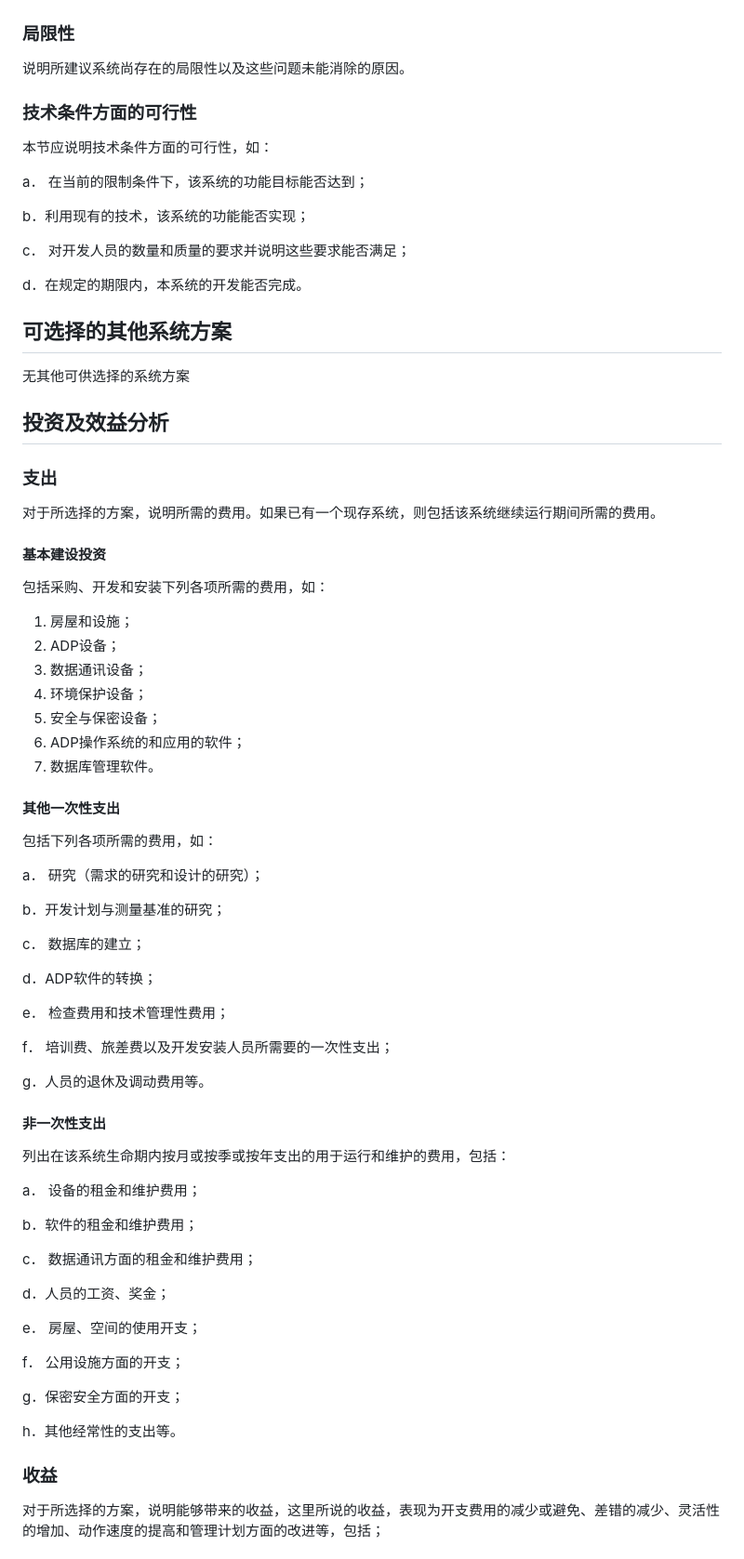
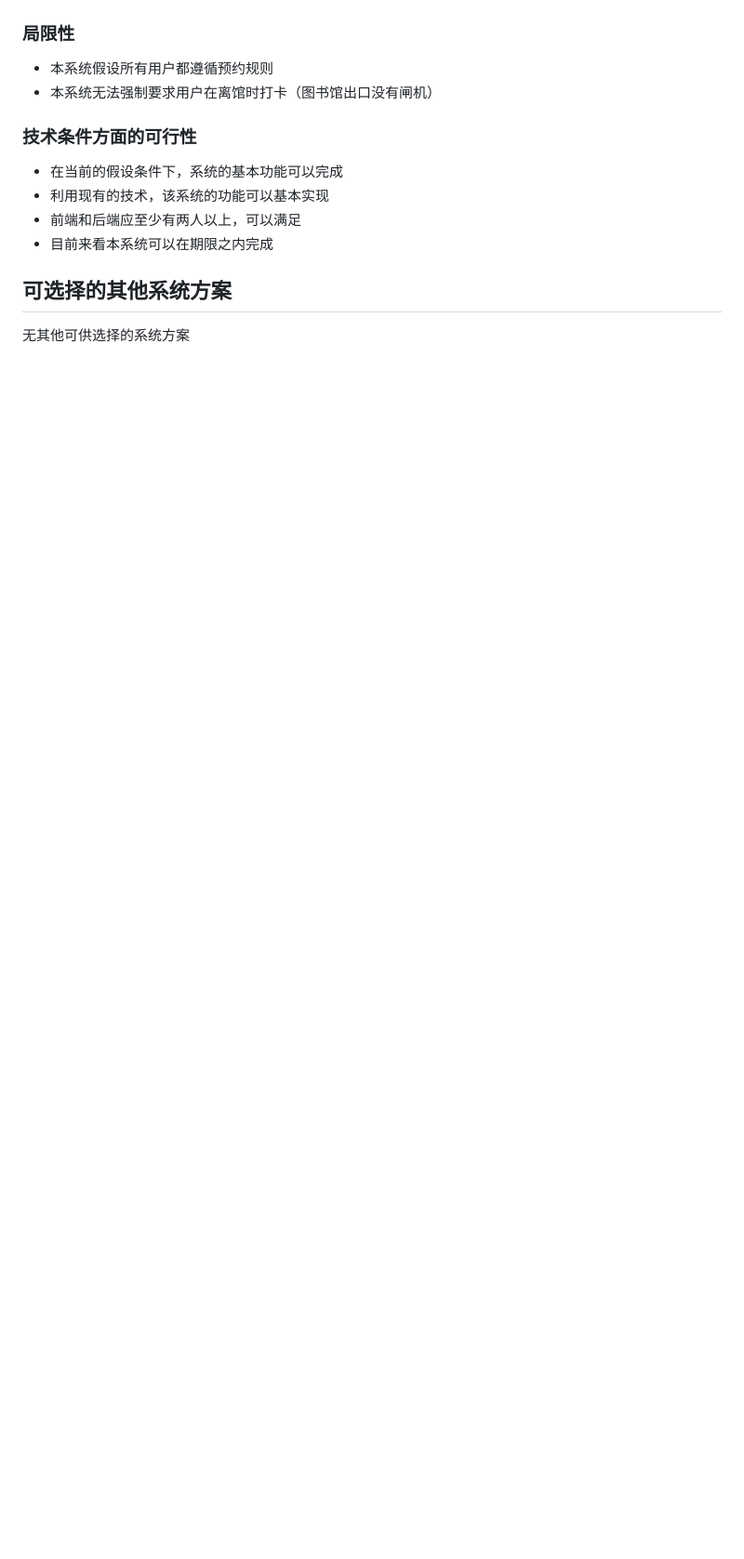
Before and after one commit to alipapa-nwu/library-seat-manage, a Markdown page: docs/可行性研究报告/可行性研究报告.md, the part around the change printed below. Shown: that part at 93% size. GitHub-like rendering; blank space fills up the shorter version.

```diff
--- a/docs/可行性研究报告/可行性研究报告.md
+++ b/docs/可行性研究报告/可行性研究报告.md
@@ -291,81 +283,16 @@ d.   所涉及的保密与安全问题。
 
 ### 局限性
 
-说明所建议系统尚存在的局限性以及这些问题未能消除的原因。
+- 本系统假设所有用户都遵循预约规则
+- 本系统无法强制要求用户在离馆时打卡（图书馆出口没有闸机）
 
 ### 技术条件方面的可行性
 
-本节应说明技术条件方面的可行性，如：
-
-a． 在当前的限制条件下，该系统的功能目标能否达到；
-
-b．利用现有的技术，该系统的功能能否实现；
-
-c． 对开发人员的数量和质量的要求并说明这些要求能否满足；
-
-d．在规定的期限内，本系统的开发能否完成。
+- 在当前的假设条件下，系统的基本功能可以完成
+- 利用现有的技术，该系统的功能可以基本实现
+- 前端和后端应至少有两人以上，可以满足
+- 目前来看本系统可以在期限之内完成
 
 ## 可选择的其他系统方案
 
 无其他可供选择的系统方案
-
-## 投资及效益分析
-
-###  支出
-
-对于所选择的方案，说明所需的费用。如果已有一个现存系统，则包括该系统继续运行期间所需的费用。
-
-#### 基本建设投资
-
-包括采购、开发和安装下列各项所需的费用，如：
-
-1. 房屋和设施；
-2. ADP设备；
-3. 数据通讯设备；
-4. 环境保护设备；
-5. 安全与保密设备；
-6. ADP操作系统的和应用的软件；
-7. 数据库管理软件。
-
-#### 其他一次性支出
-
-包括下列各项所需的费用，如：
-
-a． 研究（需求的研究和设计的研究）；
-
-b．开发计划与测量基准的研究；
-
-c． 数据库的建立；
-
-d．ADP软件的转换；
-
-e． 检查费用和技术管理性费用；
-
-f． 培训费、旅差费以及开发安装人员所需要的一次性支出；
-
-g．人员的退休及调动费用等。
-
-#### 非一次性支出
-
-列出在该系统生命期内按月或按季或按年支出的用于运行和维护的费用，包括：
-
-a． 设备的租金和维护费用；
-
-b．软件的租金和维护费用；
-
-c． 数据通讯方面的租金和维护费用；
-
-d．人员的工资、奖金；
-
-e． 房屋、空间的使用开支；
-
-f． 公用设施方面的开支；
-
-g．保密安全方面的开支；
-
-h．其他经常性的支出等。
-
-### 收益
-
-对于所选择的方案，说明能够带来的收益，这里所说的收益，表现为开支费用的减少或避免、差错的减少、灵活性的增加、动作速度的提高和管理计划方面的改进等，包括；
-
```
Also changed, not shown: other parts of docs/可行性研究报告/可行性研究报告.md (+30 -67 lines), docs/可行性研究报告/可行性研究报告.assets/image-20200502114931027.png (added).
